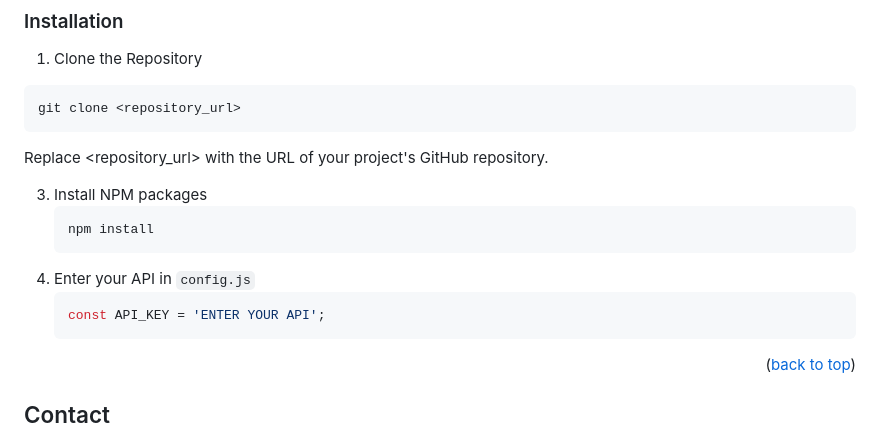
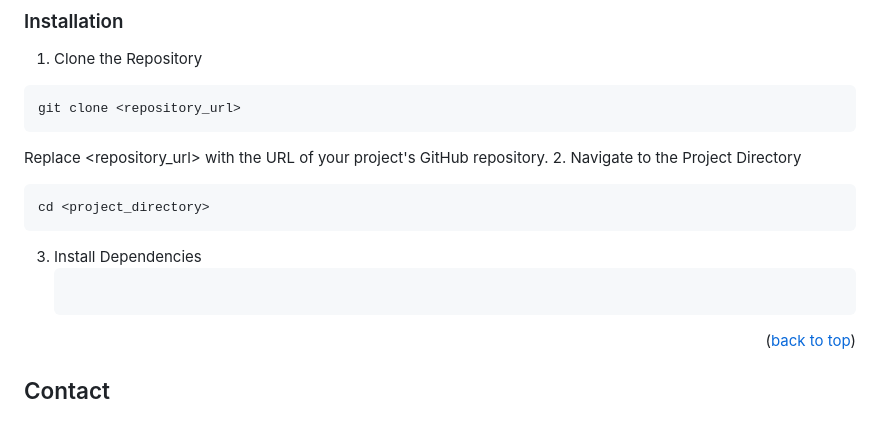
Before and after one commit to Gadai14/Django-job, a Markdown page: README.md, the part around the change. Drawn GitHub-style.

````diff
--- a/README.md
+++ b/README.md
@@ -22,14 +22,13 @@ Make sure you have the following installed on your machine:
   git clone <repository_url>
   ```
 Replace <repository_url> with the URL of your project's GitHub repository.
+2. Navigate to the Project Directory
+   ```sh
+   cd <project_directory>
+   ```
+3. Install Dependencies
+   ```
 
-3. Install NPM packages
-   ```sh
-   npm install
-   ```
-4. Enter your API in `config.js`
-   ```js
-   const API_KEY = 'ENTER YOUR API';
    ```
 
 <p align="right">(<a href="#readme-top">back to top</a>)</p>
````
